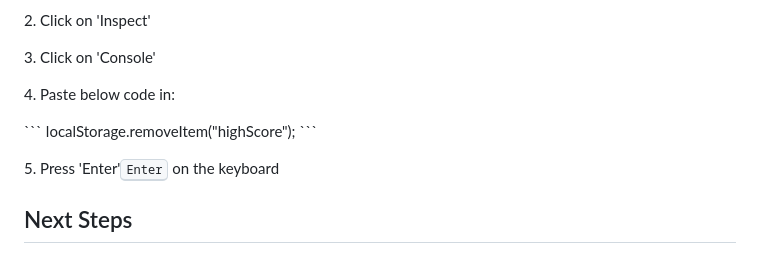
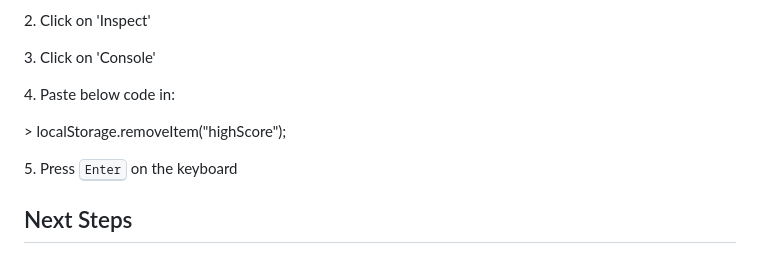
Before and after one commit to xsijin/Sinking-Ducks, a Markdown page: README.md, the part around one of its changes. Drawn GitHub-style; folded sections open.

Commit message:
update README Formatting

````diff
--- a/README.md
+++ b/README.md
@@ -60,12 +60,10 @@ As the saying goes, your greatest competition is yourself! Your high score is sa
 <p>4. Paste below code in:</p>
 
 <p>
-```
-localStorage.removeItem("highScore");
-```
+> localStorage.removeItem("highScore");
 </p>
 
-<p>5. Press 'Enter'<kbd>Enter</kbd> on the keyboard</p>
+<p>5. Press <kbd>Enter</kbd> on the keyboard</p>
 </details>
 
 ## Next Steps
````
Also changed, not shown: other parts of README.md (+1 -1 lines).
